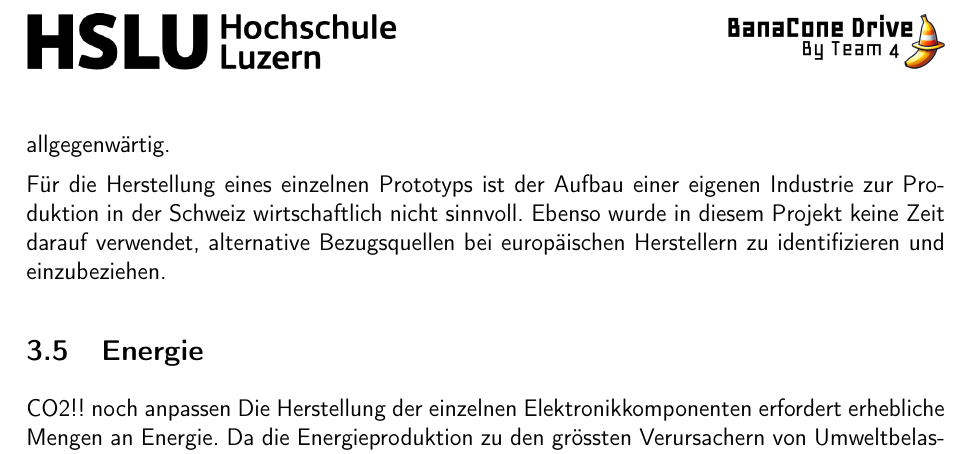
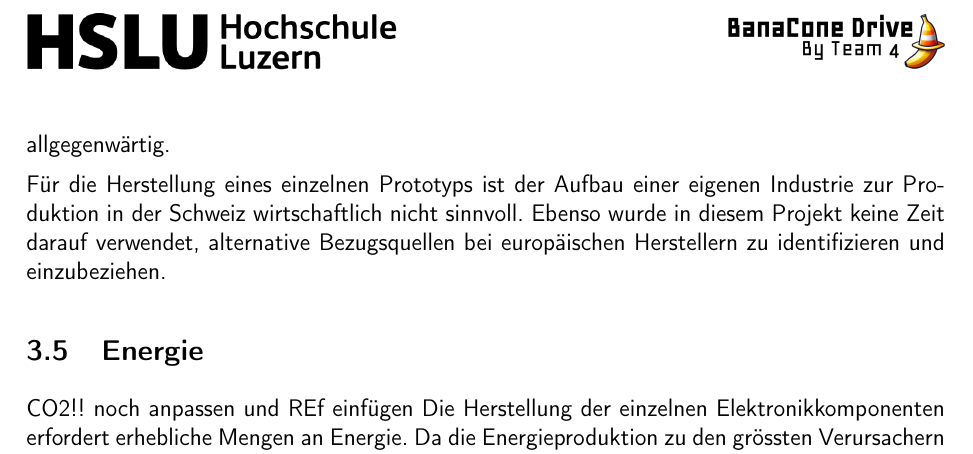
Before and after one commit to ameyer3/hslu-pren-1, a LaTeX document (main.tex, which reads parts/05-nachhaltigkeit.tex): part of page 35 of 119, cut so that both start at the same text. Compiled offline with pdfLaTeX.

Commit message:
Changes from Overleaf

```diff
--- a/parts/05-nachhaltigkeit.tex
+++ b/parts/05-nachhaltigkeit.tex
@@ -36,7 +36,7 @@ Ein Grossteil der Elektronikkomponenten wird aus China oder Taiwan importiert. D
 Für die Herstellung eines einzelnen Prototyps ist der Aufbau einer eigenen Industrie zur Produktion in der Schweiz wirtschaftlich nicht sinnvoll. Ebenso wurde in diesem Projekt keine Zeit darauf verwendet, alternative Bezugsquellen bei europäischen Herstellern zu identifizieren und einzubeziehen.
 
 \subsection{Energie}
-CO2!! noch anpassen
+CO2!! noch anpassen und REf einfügen
 Die Herstellung der einzelnen Elektronikkomponenten erfordert erhebliche Mengen an Energie. Da die Energieproduktion zu den grössten Verursachern von Umweltbelastungen gehört, ist es sinnvoll, den Energiemix der Hauptproduktionsstandorte zu berücksichtigen.
 
 Die Bauteile für dieses Projekt stammen überwiegend aus den USA, China und Taiwan, während die Endmontage in der Schweiz erfolgt. In den Produktionsländern USA, China und Taiwan wird ein Grossteil der Energie aus fossilen Brennstoffen wie Kohle gewonnen, was erhebliche CO₂-Emissionen verursacht. Obwohl diese Form der Energiegewinnung umweltschädlich ist, stellt sie in der globalen Lieferkette eine gegenwärtige Realität dar, die sich kurzfristig nicht ändern lässt. Diese Länder bieten aufgrund ihrer etablierten Produktionsinfrastruktur und ihrer Kosteneffizienz wesentliche Vorteile, die sie zu unverzichtbaren Akteuren in der Elektronikfertigung machen.
```
